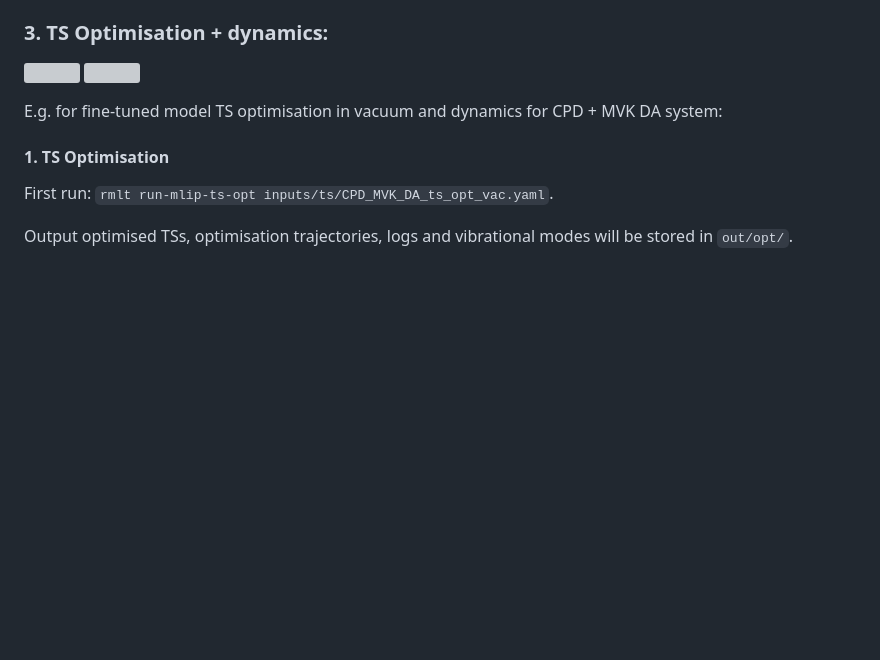
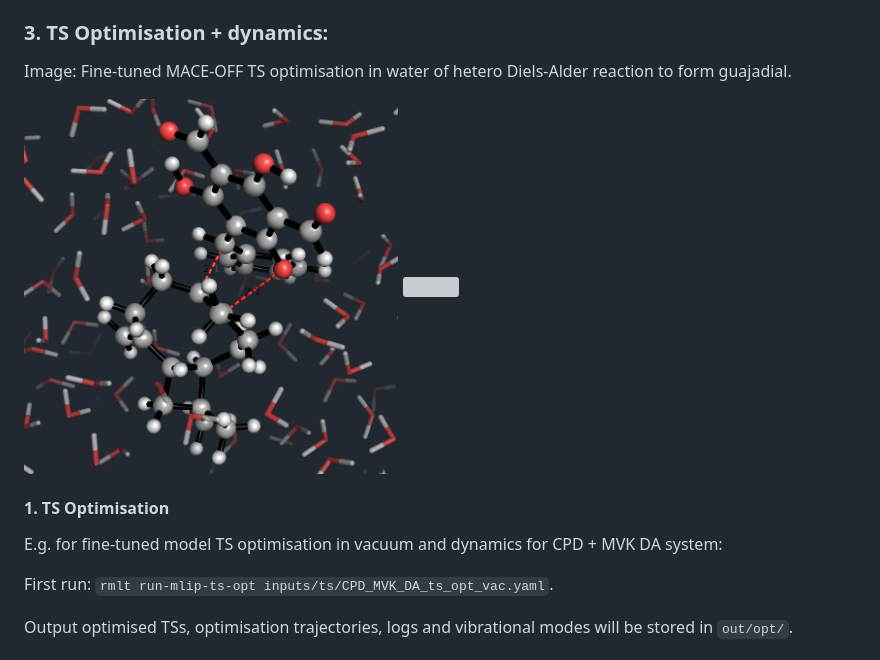
Before and after one commit to duartegroup/react_ml_test, a Markdown page: README.md, the part around the change. GitHub-like rendering; pictures changed too: img/eg_3a.png (added); blank space fills up the shorter version; grey boxes are pictures that could not be loaded.

Commit message:
Added TS optimisation image

```diff
--- a/README.md
+++ b/README.md
@@ -132,11 +132,13 @@ To run this for the other systems, use `inputs/irc/anthracene_DA_IRC_barrier.yam
 
 ### 3. TS Optimisation + dynamics:
 
-<img src="" width="45%"> <img src="" width="45%">
+Image: Fine-tuned MACE-OFF TS optimisation in water of hetero Diels-Alder reaction to form guajadial.
+
+<img src="img/eg_3a.png" width="45%"> <img src="" width="45%">
+
+#### 1. TS Optimisation
 
 E.g. for fine-tuned model TS optimisation in vacuum and dynamics for CPD + MVK DA system:
-
-#### 1. TS Optimisation
 
 First run: `rmlt run-mlip-ts-opt inputs/ts/CPD_MVK_DA_ts_opt_vac.yaml`.
 
```
